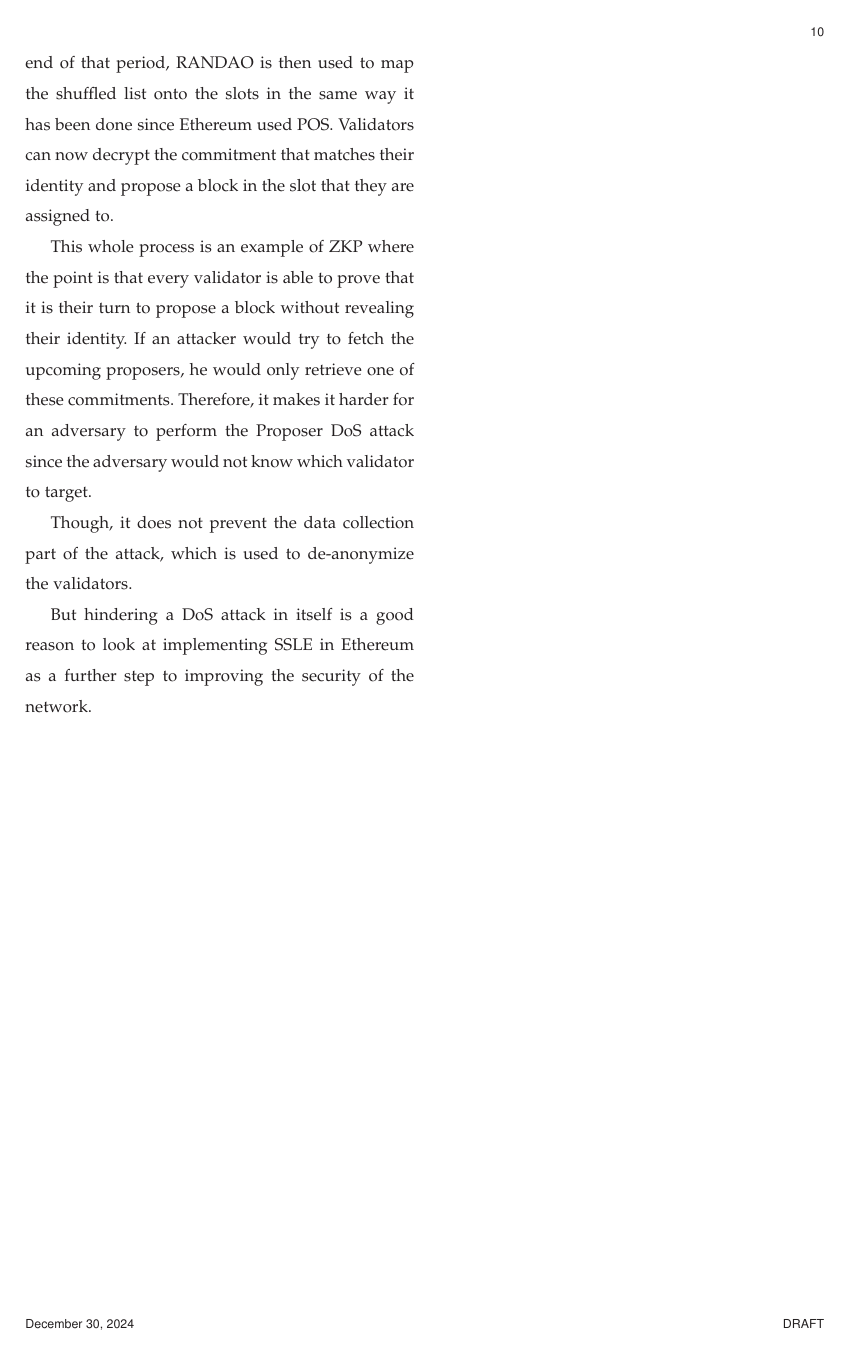
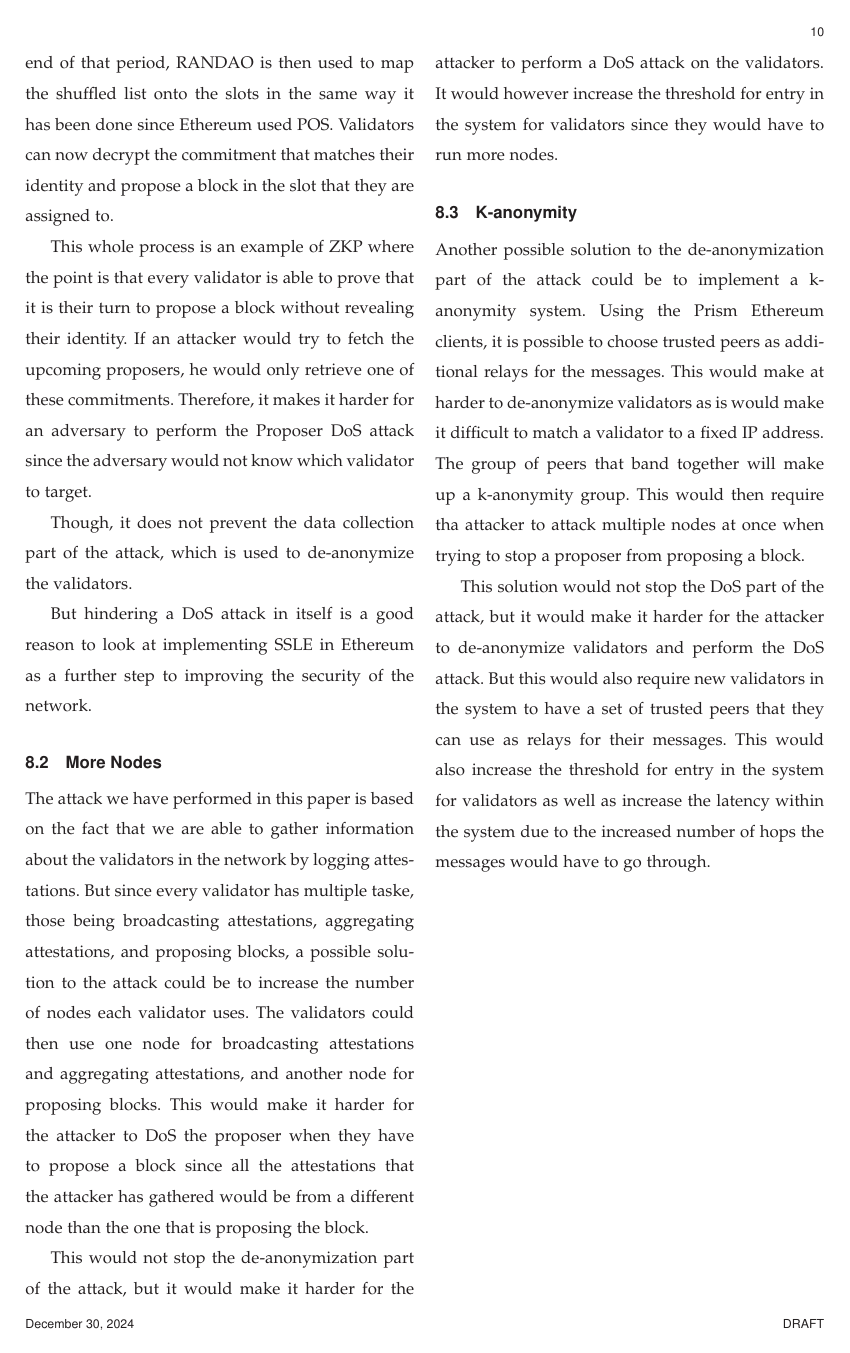
Before and after one commit to AAU-Dat/P9-ZKP, a LaTeX paper (report/src/main.tex, which reads report/src/sections/08-future-works.tex): page 10 of 15. Compiled offline with pdfLaTeX; a missing font is replaced by an installed copy or a similar font; a LaTeX package or settings file that is missing is left out.

Commit message:
future works and introduction

```diff
--- a/report/src/sections/08-future-works.tex
+++ b/report/src/sections/08-future-works.tex
@@ -23,3 +23,24 @@ Though, it does not prevent the data collection part of the attack, which is use
 
 But hindering a~\gls{dos} attack in itself is a good reason
 to look at implementing~\gls{ssle} in Ethereum as a further step to improving the security of the network.
+
+
+\subsection{More Nodes}\label{subsec:more-nodes}
+The attack we have performed in this paper is based on the fact that we are able to gather information about the validators in the network by logging attestations.
+But since every validator has multiple taske, those being broadcasting attestations, aggregating attestations, and proposing blocks, a possible solution to the attack could be to increase the number of nodes each validator uses.
+The validators could then use one node for broadcasting attestations and aggregating attestations, and another node for proposing blocks.
+This would make it harder for the attacker to~\gls{dos} the proposer when they have to propose a block since all the attestations that the attacker has gathered would be from a different node than the one that is proposing the block.
+
+This would not stop the de-anonymization part of the attack, but it would make it harder for the attacker to perform a~\gls{dos} attack on the validators.
+It would however increase the threshold for entry in the system for validators since they would have to run more nodes.
+
+\subsection{K-anonymity}\label{subsec:k-anonymity}
+Another possible solution to the de-anonymization part of the attack could be to implement a k-anonymity system.
+Using the Prism Ethereum clients, it is possible to choose trusted peers as additional relays for the messages.
+This would make at harder to de-anonymize validators as is would make it difficult to match a validator to a fixed IP address.
+The group of peers that band together will make up a k-anonymity group.
+This would then require tha attacker to attack multiple nodes at once when trying to stop a proposer from proposing a block.
+
+This solution would not stop the~\gls{dos} part of the attack, but it would make it harder for the attacker to de-anonymize validators and perform the~\gls{dos} attack.
+But this would also require new validators in the system to have a set of trusted peers that they can use as relays for their messages.
+This would also increase the threshold for entry in the system for validators as well as increase the latency within the system due to the increased number of hops the messages would have to go through.
```
